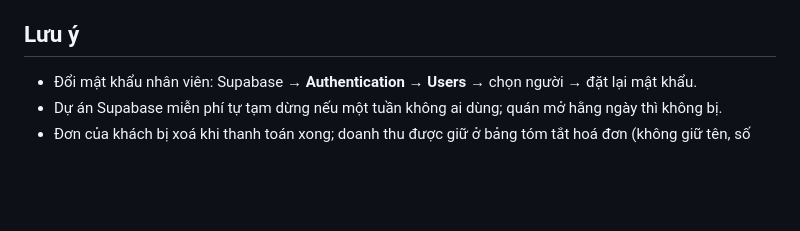
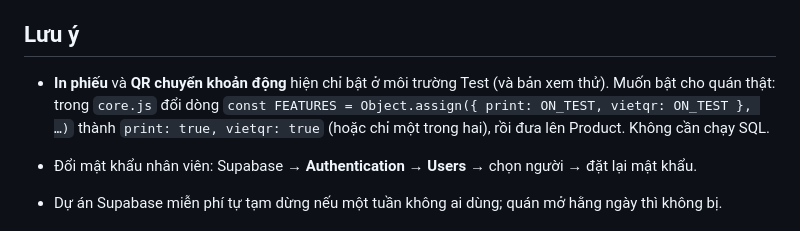
Before and after one commit to NVTthai2802/benoc-pos, a Markdown page: HUONG-DAN.md, the part around the change. Drawn GitHub-style; blank space fills up the shorter version.

Commit message:
Hướng dẫn: cách bật in phiếu / VietQR cho Product

```diff
--- a/HUONG-DAN.md
+++ b/HUONG-DAN.md
@@ -98,6 +98,8 @@ Trang phải chạy qua `https://` thì điện thoại mới cho chụp ảnh c
 
 ## Lưu ý
 
+- **In phiếu** và **QR chuyển khoản động** hiện chỉ bật ở môi trường Test (và bản xem thử). Muốn bật cho quán thật: trong `core.js` đổi dòng `const FEATURES = Object.assign({ print: ON_TEST, vietqr: ON_TEST }, …)` thành `print: true, vietqr: true` (hoặc chỉ một trong hai), rồi đưa lên Product. Không cần chạy SQL.
+
 - Đổi mật khẩu nhân viên: Supabase → **Authentication → Users** → chọn người → đặt lại mật khẩu.
 - Dự án Supabase miễn phí tự tạm dừng nếu một tuần không ai dùng; quán mở hằng ngày thì không bị.
 - Đơn của khách bị xoá khi thanh toán xong; doanh thu được giữ ở bảng tóm tắt hoá đơn (không giữ tên, số điện thoại khách).
```
